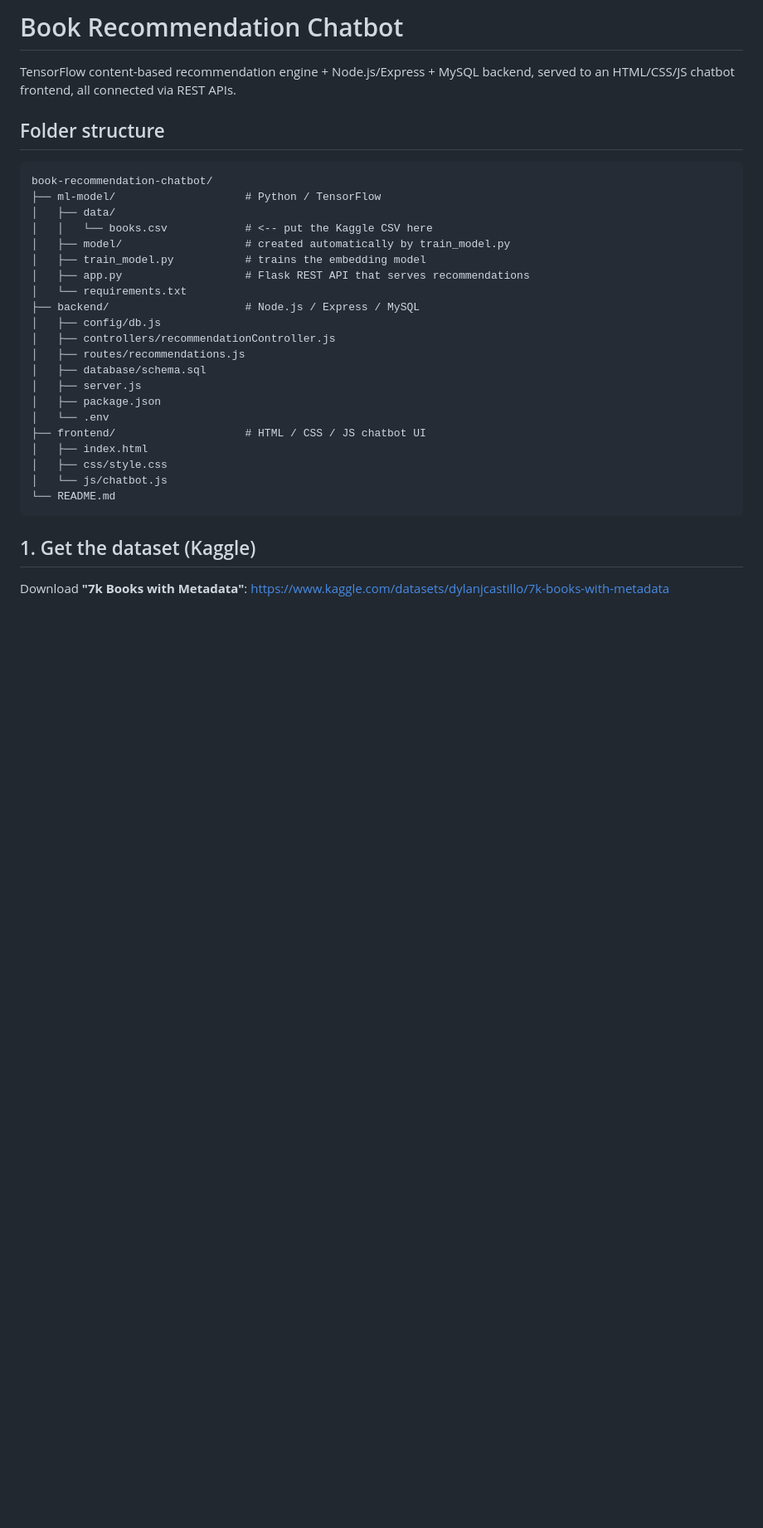
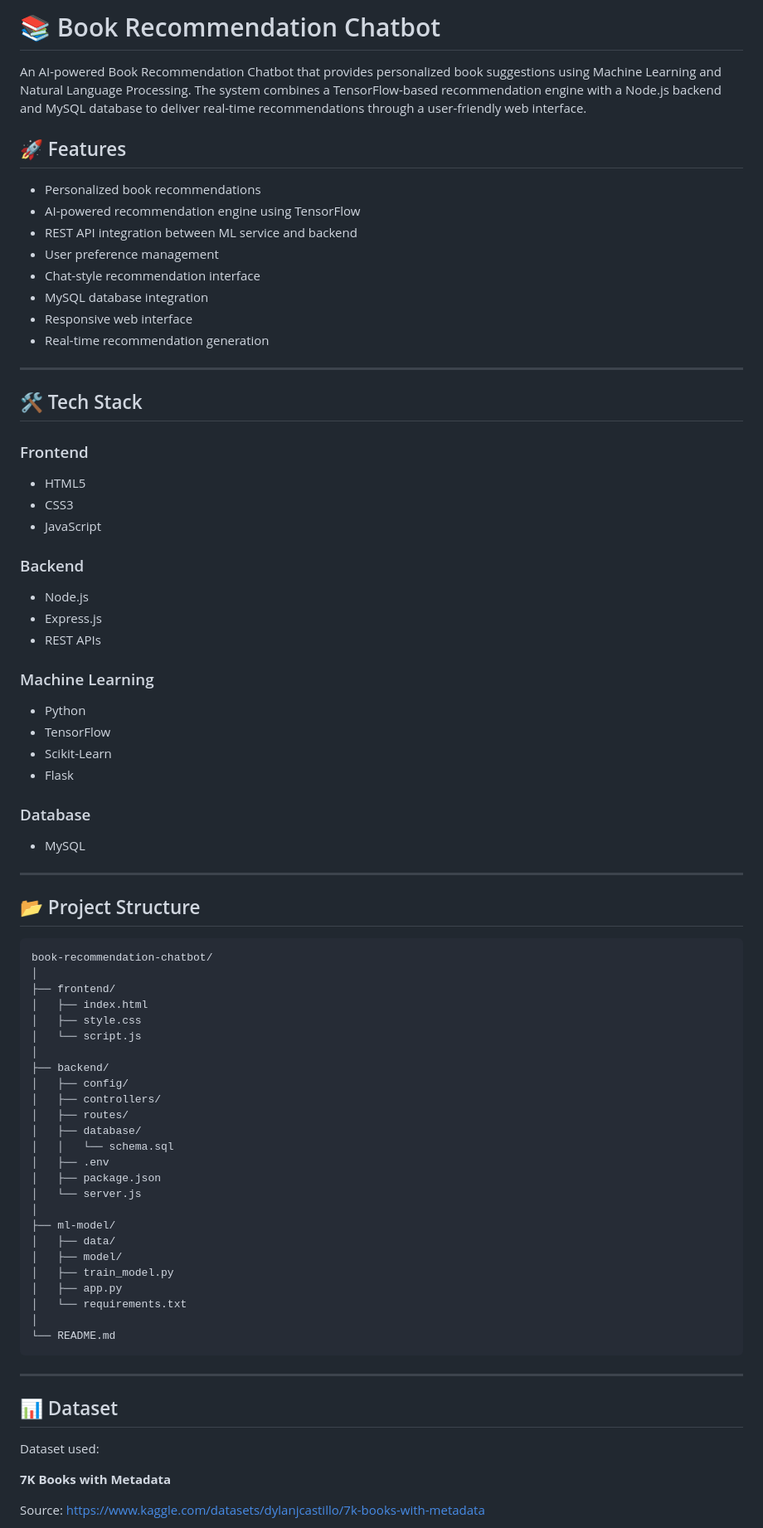
Before and after one commit to Tejashwini0505/Book-Recommendation-system, a Markdown page: README.md, the part around one of its changes. Shown at 83% size. Drawn GitHub-style; blank space fills up the shorter version.

````diff
--- a/README.md
+++ b/README.md
@@ -1,36 +1,81 @@
-# Book Recommendation Chatbot
+# 📚 Book Recommendation Chatbot
 
-TensorFlow content-based recommendation engine + Node.js/Express + MySQL backend,
-served to an HTML/CSS/JS chatbot frontend, all connected via REST APIs.
+An AI-powered Book Recommendation Chatbot that provides personalized book suggestions using Machine Learning and Natural Language Processing. The system combines a TensorFlow-based recommendation engine with a Node.js backend and MySQL database to deliver real-time recommendations through a user-friendly web interface.
 
-## Folder structure
+## 🚀 Features
 
-```
+- Personalized book recommendations
+- AI-powered recommendation engine using TensorFlow
+- REST API integration between ML service and backend
+- User preference management
+- Chat-style recommendation interface
+- MySQL database integration
+- Responsive web interface
+- Real-time recommendation generation
+
+---
+
+## 🛠️ Tech Stack
+
+### Frontend
+- HTML5
+- CSS3
+- JavaScript
+
+### Backend
+- Node.js
+- Express.js
+- REST APIs
+
+### Machine Learning
+- Python
+- TensorFlow
+- Scikit-Learn
+- Flask
+
+### Database
+- MySQL
+
+---
+
+## 📂 Project Structure
+
+```text
 book-recommendation-chatbot/
-├── ml-model/                    # Python / TensorFlow
+│
+├── frontend/
+│   ├── index.html
+│   ├── style.css
+│   └── script.js
+│
+├── backend/
+│   ├── config/
+│   ├── controllers/
+│   ├── routes/
+│   ├── database/
+│   │   └── schema.sql
+│   ├── .env
+│   ├── package.json
+│   └── server.js
+│
+├── ml-model/
 │   ├── data/
-│   │   └── books.csv            # <-- put the Kaggle CSV here
-│   ├── model/                   # created automatically by train_model.py
-│   ├── train_model.py           # trains the embedding model
-│   ├── app.py                   # Flask REST API that serves recommendations
+│   ├── model/
+│   ├── train_model.py
+│   ├── app.py
 │   └── requirements.txt
-├── backend/                     # Node.js / Express / MySQL
-│   ├── config/db.js
-│   ├── controllers/recommendationController.js
-│   ├── routes/recommendations.js
-│   ├── database/schema.sql
-│   ├── server.js
-│   ├── package.json
-│   └── .env
-├── frontend/                    # HTML / CSS / JS chatbot UI
-│   ├── index.html
-│   ├── css/style.css
-│   └── js/chatbot.js
+│
 └── README.md
 ```
 
-## 1. Get the dataset (Kaggle)
+---
 
-Download **"7k Books with Metadata"**:
+## 📊 Dataset
+
+Dataset used:
+
+**7K Books with Metadata**
+
+Source:
 https://www.kaggle.com/datasets/dylanjcastillo/7k-books-with-metadata
 
````
Also changed, not shown: other parts of README.md (+176 -54 lines).
